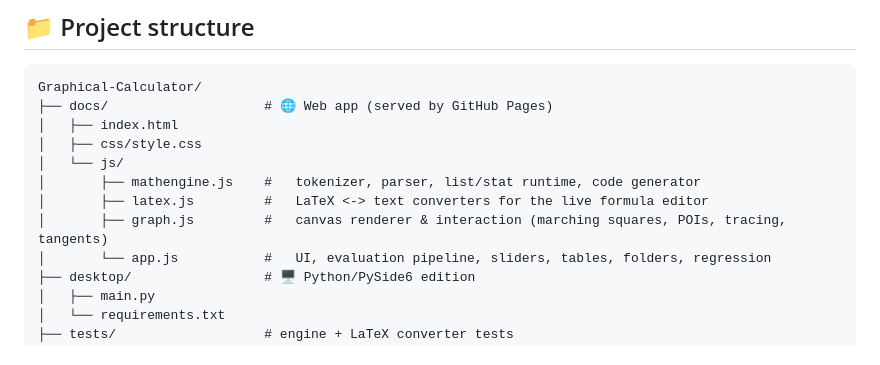
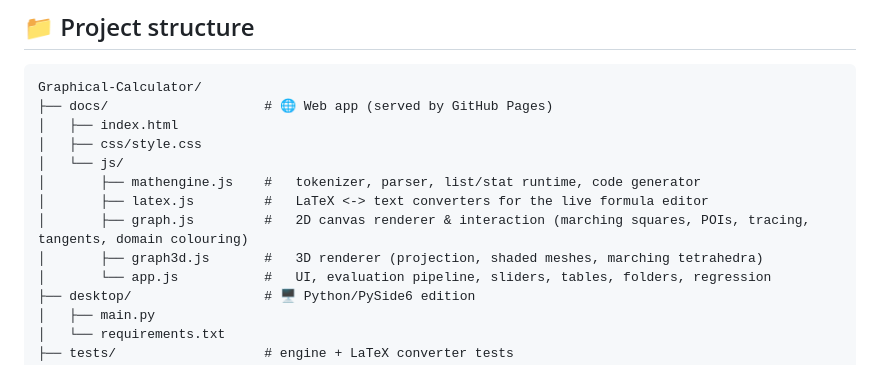
Before and after one commit to ShivamHimatsingka/Graphical-Calculator, a Markdown page: README.md, the part around one of its changes. GitHub-like rendering.

```diff
--- a/README.md
+++ b/README.md
@@ -137,7 +151,8 @@ Graphical-Calculator/
 │   └── js/
 │       ├── mathengine.js    #   tokenizer, parser, list/stat runtime, code generator
 │       ├── latex.js         #   LaTeX <-> text converters for the live formula editor
-│       ├── graph.js         #   canvas renderer & interaction (marching squares, POIs, tracing, tangents)
+│       ├── graph.js         #   2D canvas renderer & interaction (marching squares, POIs, tracing, tangents, domain colouring)
+│       ├── graph3d.js       #   3D renderer (projection, shaded meshes, marching tetrahedra)
 │       └── app.js           #   UI, evaluation pipeline, sliders, tables, folders, regression
 ├── desktop/                 # 🖥️ Python/PySide6 edition
 │   ├── main.py
```
Also changed, not shown: other parts of README.md (+24 -7 lines), assets/web-3d.jpg (added), assets/web-domain-colouring.jpg (added), 9 other files.
